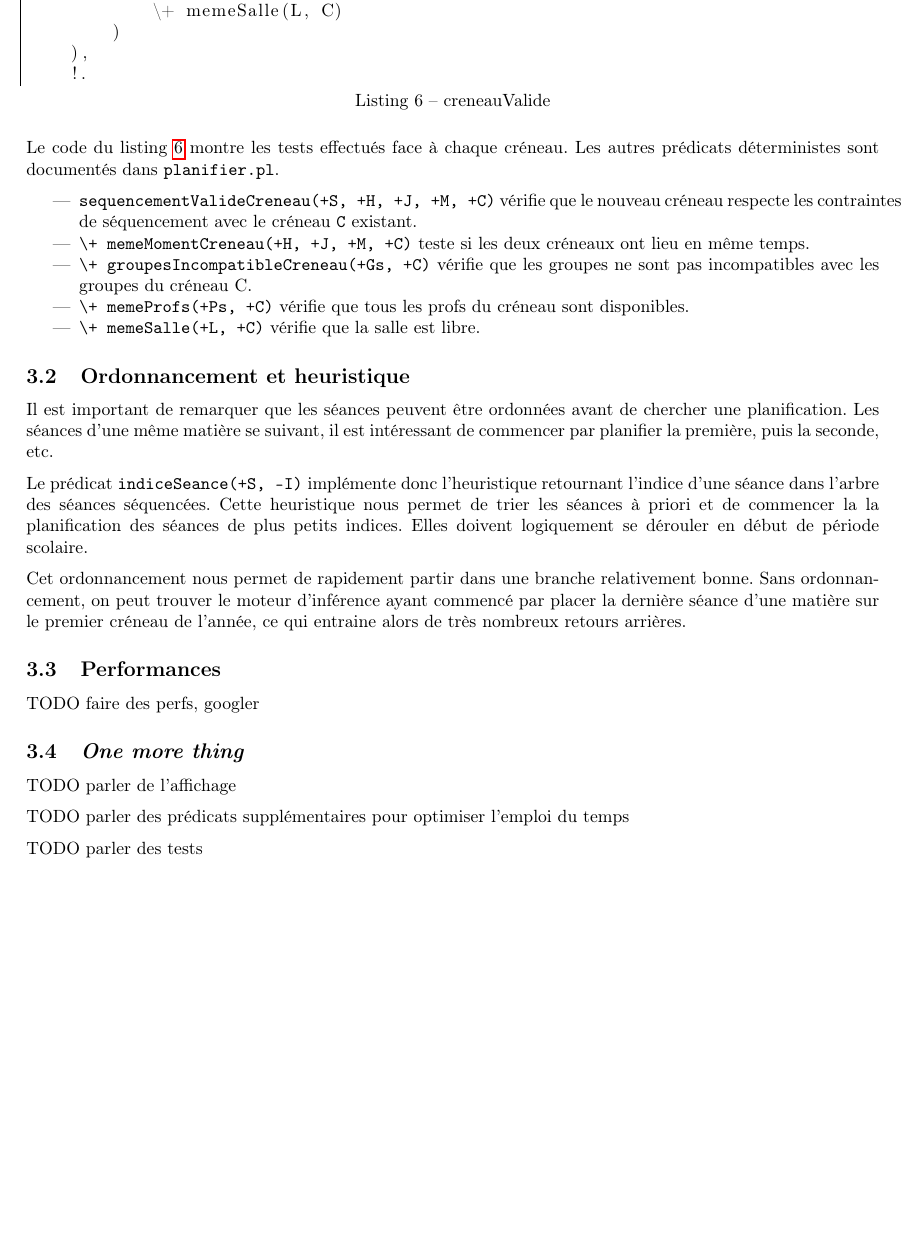
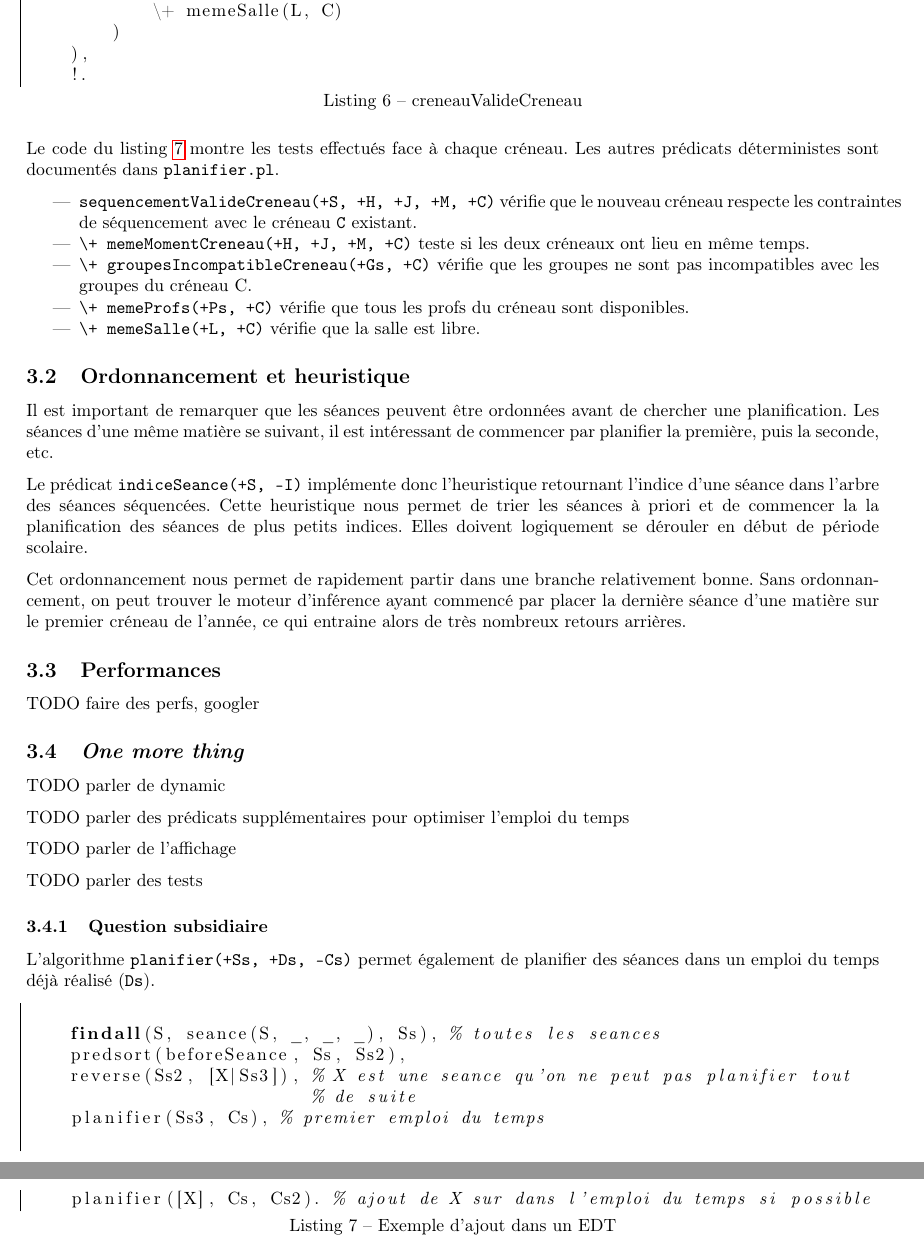
Before and after one commit to Cokral/edt_prolog, a LaTeX document (rapport/rapportTemplate.tex, which reads rapport/part2_algo.tex, rapport/part2_plus.tex): part of page 10 of 11 before the commit and two parts of pages 10 and 11 of 12 after it, the two joined at a grey line, cut so that both start at the same text, the shorter picture padded with empty space. Compiled offline with pdfLaTeX.

Commit message:
Avancée rapport

```diff
--- a/rapport/part2_algo.tex
+++ b/rapport/part2_algo.tex
@@ -122,7 +125,7 @@ creneauValide(S, Ps, Gs, H, J, M, L, [C|Cs]) :-
 Le code du listing \ref{lst:creneauValide} montre la logique récursive de la
 validation d'une nouveau créneau.
 
-\begin{lstlisting}[language=Prolog, caption=creneauValide, captionpos=b,
+\begin{lstlisting}[language=Prolog, caption=creneauValideCreneau, captionpos=b,
 label={lst:creneauValideCreneau}]
 /**
  * creneauValideCreneau(+S, +Ps, +Gs, +H, +J, +M, +L, +C).
--- a/rapport/part2_plus.tex
+++ b/rapport/part2_plus.tex
@@ -1,8 +1,28 @@
 
 \subsection{\textit{One more thing}}
 
-TODO parler de l'affichage
+TODO parler de dynamic
 
 TODO parler des prédicats supplémentaires pour optimiser l'emploi du temps
 
+TODO parler de l'affichage
+
 TODO parler des tests
+
+\subsubsection{Question subsidiaire}
+
+L'algorithme \texttt{planifier(+Ss, +Ds, -Cs)} permet également de planifier des
+séances dans un emploi du temps déjà réalisé (\texttt{Ds}).
+
+\begin{lstlisting}[language=Prolog, caption=Exemple d'ajout dans un EDT, captionpos=b,
+label={lst:creneauValideCreneau}]
+
+    findall(S, seance(S, _, _, _), Ss), % toutes les seances
+    predsort(beforeSeance, Ss, Ss2),
+    reverse(Ss2, [X|Ss3]), % X est une seance qu'on ne peut pas planifier tout
+                           % de suite
+    planifier(Ss3, Cs), % premier emploi du temps
+
+    planifier([X], Cs, Cs2). % ajout de X sur dans l'emploi du temps si possible
+
+\end{lstlisting}
```
Also changed, not shown: rapport/part2_algo.tex (19 more changed lines).
